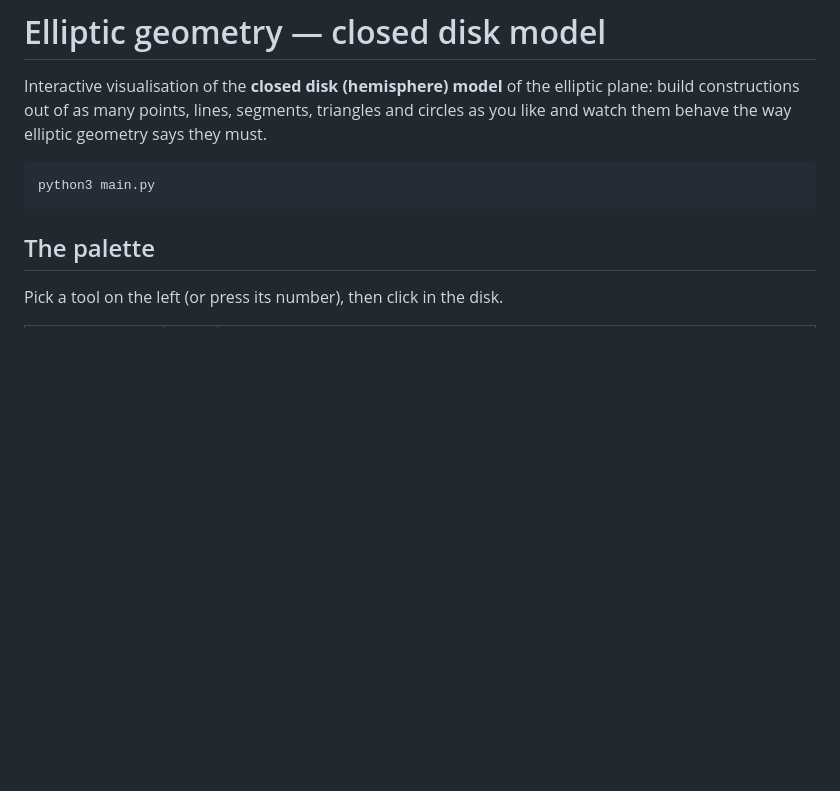
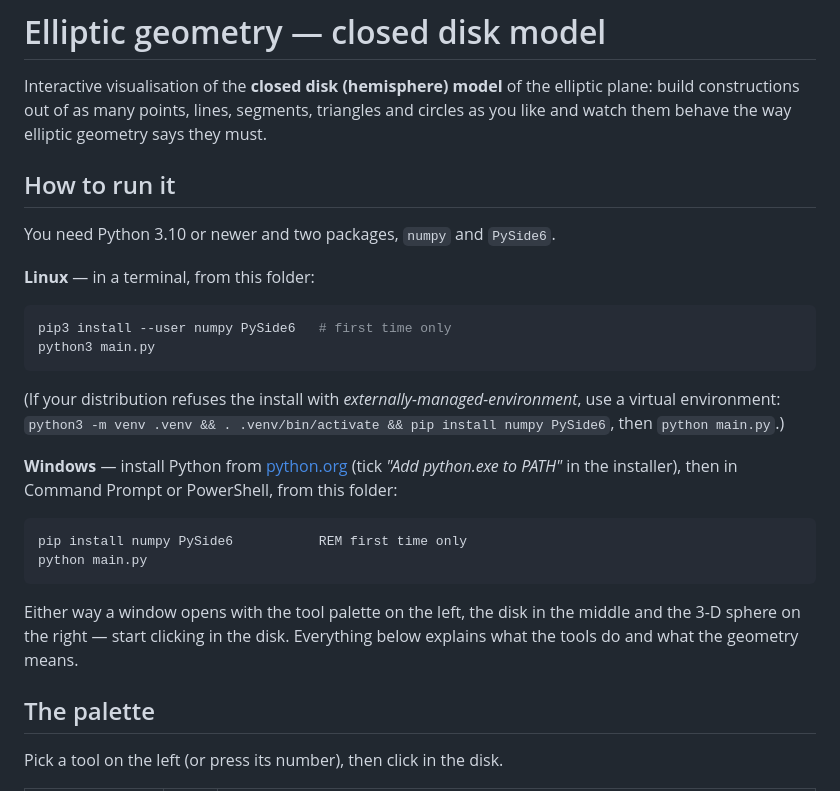
Before and after one commit to aleksandarivke96/ElipticDiskVisualisation, a Markdown page: README.md, the part around the change. Drawn GitHub-style; blank space fills up the shorter version.

````diff
--- a/README.md
+++ b/README.md
@@ -5,9 +5,33 @@ plane: build constructions out of as many points, lines, segments, triangles
 and circles as you like and watch them behave the way elliptic geometry says
 they must.
 
+## How to run it
+
+You need Python 3.10 or newer and two packages, `numpy` and `PySide6`.
+
+**Linux** — in a terminal, from this folder:
+
 ```bash
+pip3 install --user numpy PySide6   # first time only
 python3 main.py
 ```
+
+(If your distribution refuses the install with *externally-managed-environment*,
+use a virtual environment: `python3 -m venv .venv && . .venv/bin/activate &&
+pip install numpy PySide6`, then `python main.py`.)
+
+**Windows** — install Python from [python.org](https://www.python.org/downloads/)
+(tick *"Add python.exe to PATH"* in the installer), then in Command Prompt or
+PowerShell, from this folder:
+
+```bat
+pip install numpy PySide6           REM first time only
+python main.py
+```
+
+Either way a window opens with the tool palette on the left, the disk in the
+middle and the 3-D sphere on the right — start clicking in the disk. Everything
+below explains what the tools do and what the geometry means.
 
 ## The palette
 
````
